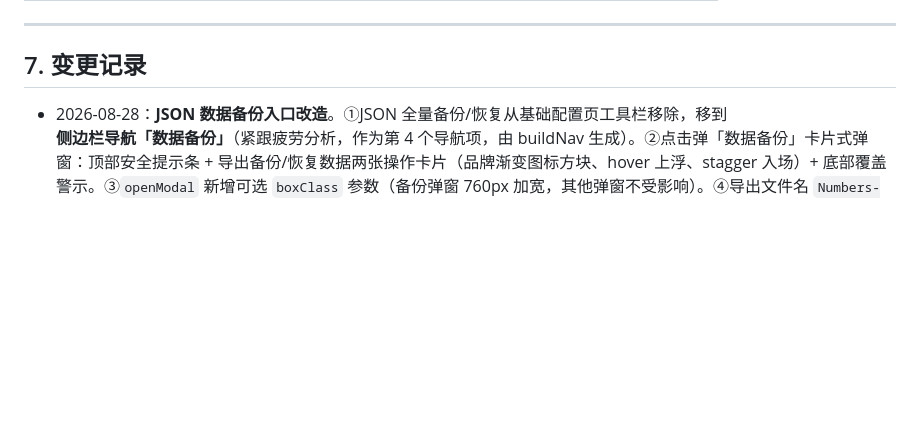
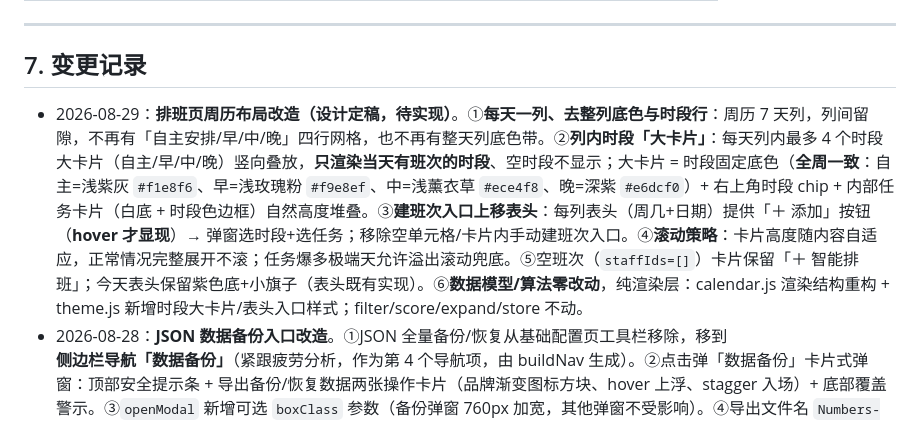
Before and after one commit to taolau/Intelligent-Scheduling, a Markdown page: .ai/spec.md, the part around the change. Drawn GitHub-style; blank space fills up the shorter version.

Commit message:
[知识库] 固化 08-29 周历布局改造设计：spec 变更记录新增每天一列+时段大卡片+表头建班次入口设计（待实现）；memory 更新当前状态/核心决策/待办
Co-Authored-By: Claude Opus 4.7 <noreply@anthropic.com>

```diff
--- a/.ai/spec.md
+++ b/.ai/spec.md
@@ -259,6 +259,7 @@ $$Score = 擅长加分 + 均衡加分$$
 
 ## 7. 变更记录
 
+- 2026-08-29：**排班页周历布局改造（设计定稿，待实现）**。①**每天一列、去整列底色与时段行**：周历 7 天列，列间留隙，不再有「自主安排/早/中/晚」四行网格，也不再有整天列底色带。②**列内时段「大卡片」**：每天列内最多 4 个时段大卡片（自主/早/中/晚）竖向叠放，**只渲染当天有班次的时段**、空时段不显示；大卡片 = 时段固定底色（**全周一致**：自主=浅紫灰 `#f1e8f6`、早=浅玫瑰粉 `#f9e8ef`、中=浅薰衣草 `#ece4f8`、晚=深紫 `#e6dcf0`）+ 右上角时段 chip + 内部任务卡片（白底 + 时段色边框）自然高度堆叠。③**建班次入口上移表头**：每列表头（周几+日期）提供「＋ 添加」按钮（**hover 才显现**）→ 弹窗选时段+选任务；移除空单元格/卡片内手动建班次入口。④**滚动策略**：卡片高度随内容自适应，正常情况完整展开不滚；任务爆多极端天允许溢出滚动兜底。⑤空班次（`staffIds=[]`）卡片保留「＋ 智能排班」；今天表头保留紫色底+小旗子（表头既有实现）。⑥**数据模型/算法零改动**，纯渲染层：calendar.js 渲染结构重构 + theme.js 新增时段大卡片/表头入口样式；filter/score/expand/store 不动。
 - 2026-08-28：**JSON 数据备份入口改造**。①JSON 全量备份/恢复从基础配置页工具栏移除，移到**侧边栏导航「数据备份」**（紧跟疲劳分析，作为第 4 个导航项，由 buildNav 生成）。②点击弹「数据备份」卡片式弹窗：顶部安全提示条 + 导出备份/恢复数据两张操作卡片（品牌渐变图标方块、hover 上浮、stagger 入场）+ 底部覆盖警示。③`openModal` 新增可选 `boxClass` 参数（备份弹窗 760px 加宽，其他弹窗不受影响）。④导出文件名 `Numbers-YYYYMMDD-HHMMSS.json`。⑤JSON 全量备份（`exportJSON`/`importJSON` 含人员/任务/班次/请假）是**唯一全量兜底**，保留不删；存储演进（文件系统备份、按周分桶）Tao 决定搁置。
 - 2026-08-28：**Excel 导入导出规范**。①表头中文化、按编辑弹窗字段顺序、备注取值/默认值（如 `周疲劳上限(默认6)`）；**模板（下载填写）无 ID 列**，导出（存档/迁移）保留 ID 保证引用关系，导入兼容两种。②多值字段统一**分号分隔**，全角/半角（逗号、分号、括号、冒号）全兼容。③擅长/不合适项目用 **`项目(原因)`** 格式（如 `P101(体力好,搬运熟练);P102`），不再用 JSON——原因内可含逗号，条目间分号分隔（解析仅按分号切，原因内逗号保留）。④状态列导出/模板均为**中文**（新入/活跃/休假/已退出），导入兼容中英文。⑤任务补上此前遗漏的 `timeRange`（时间段开始/结束两列，非法或倒挂导入为 null）。⑥导入过滤：人员引用的项目不存在时忽略该字段值（allowedProjects/擅长/不合适均过滤）。⑦新增**导入弹窗**（点击 Excel 导入）：下载模板 + 选择文件导入；模板含 `【示例】` 示例行（导入自动跳过）。⑧时段/重复星期用分号分隔标签。⑨导出文件名统一 `Numbers-` 前缀：人员表/任务表/**排班表**（原考勤表更名）/模板。
 - 2026-08-29：**模板说明标注 + 导入去重覆盖**。①任务/人员模板列统一标注**必填/选填 + 中文含义**：`劳累指数(必填;1=轻松,2=中等,3=高强度)`、`时段(必填;自主安排/早/中/晚,分号隔开)`、`启用(选填;1=启用,0=禁用,默认1)`、`状态(选填;新入/活跃/休假/已退出,默认活跃)`、`重复星期(选填;1-7;分号隔开;1=周一…7=周日;空=一次性任务)` 等；选填列带默认值。②**重复星期外部格式 1-7**（1=周一…7=周日），内部存储仍 0-6（0=周日）；模板/导出用 1-7，导入 `7→0` 映射并兼容旧 0-6 文件。③**时间段导入修复**：Excel 原生时间存为序列号，`sheet_to_json` 默认 raw 读回浮点数导致时间段静默丢失；改 **`raw:false`** 返回格式化文本（如 `08:00`）+ 解析层 `toHHmm` 规整化（兼容无前导零 `8:00`、全角冒号；数字序列号防御分支）。④**导入按名称去重覆盖**：同名或同 ID 覆盖（任务保留原 ID、人员保留原 ID+`joinedAt`），不同名新增，空名跳过，toast 统计「导入 N 个：新增 X、更新 Y」；文件内多行同名后者覆盖前者。⑤**手动新增/编辑重名校验**：任务/人员名称 trim 后与其他记录（排除自己）重复 → 行内报错禁止保存；保存时名称统一 trim。⑥表头改版后导入用 **KEY_ALIAS 归一化**旧表头键名，旧导出文件可重导入（最原始表头：`劳累指数(1-3)`/`重复星期(0-6)` 等）。
```
Also changed, not shown: .ai/memory.md (+4 -5 lines).
